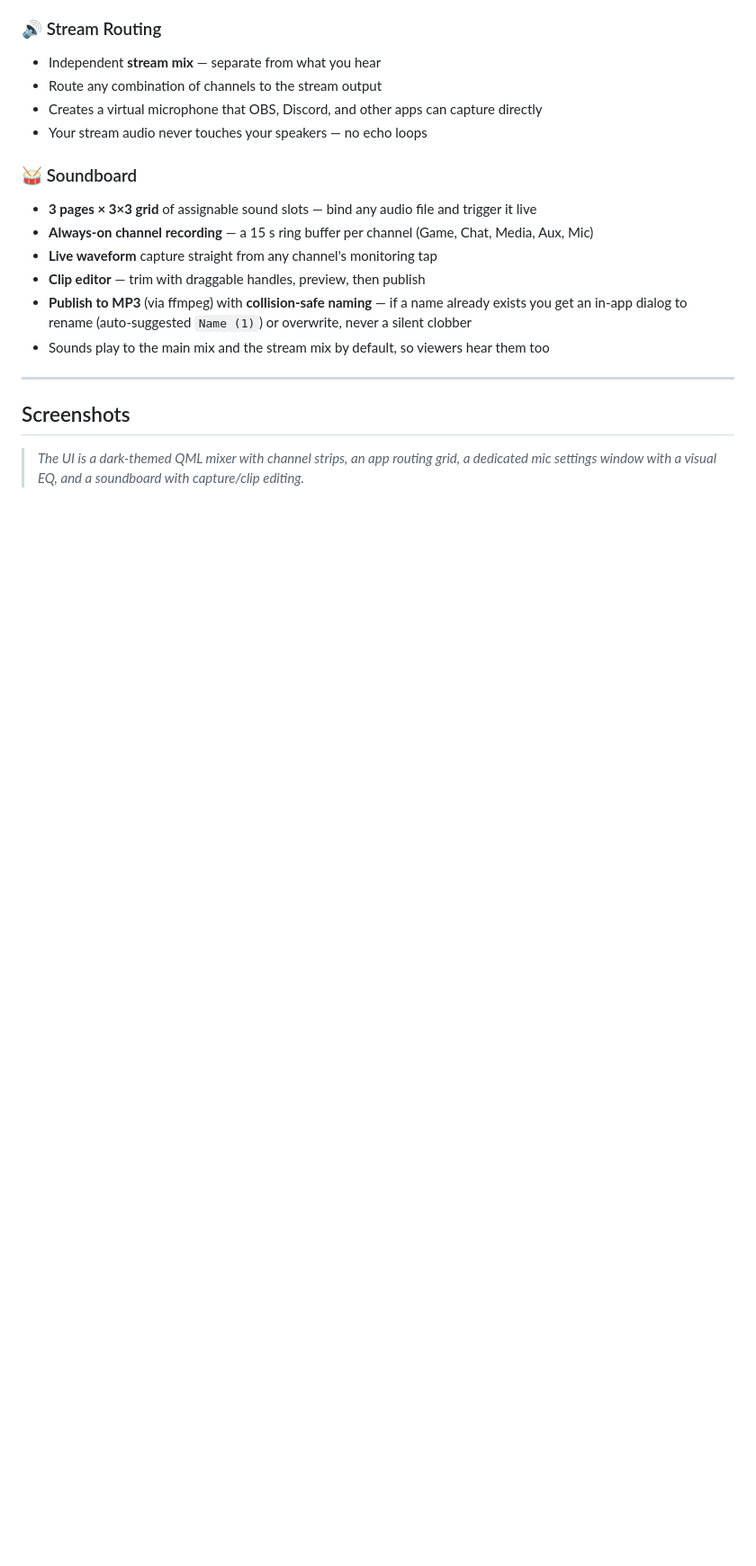
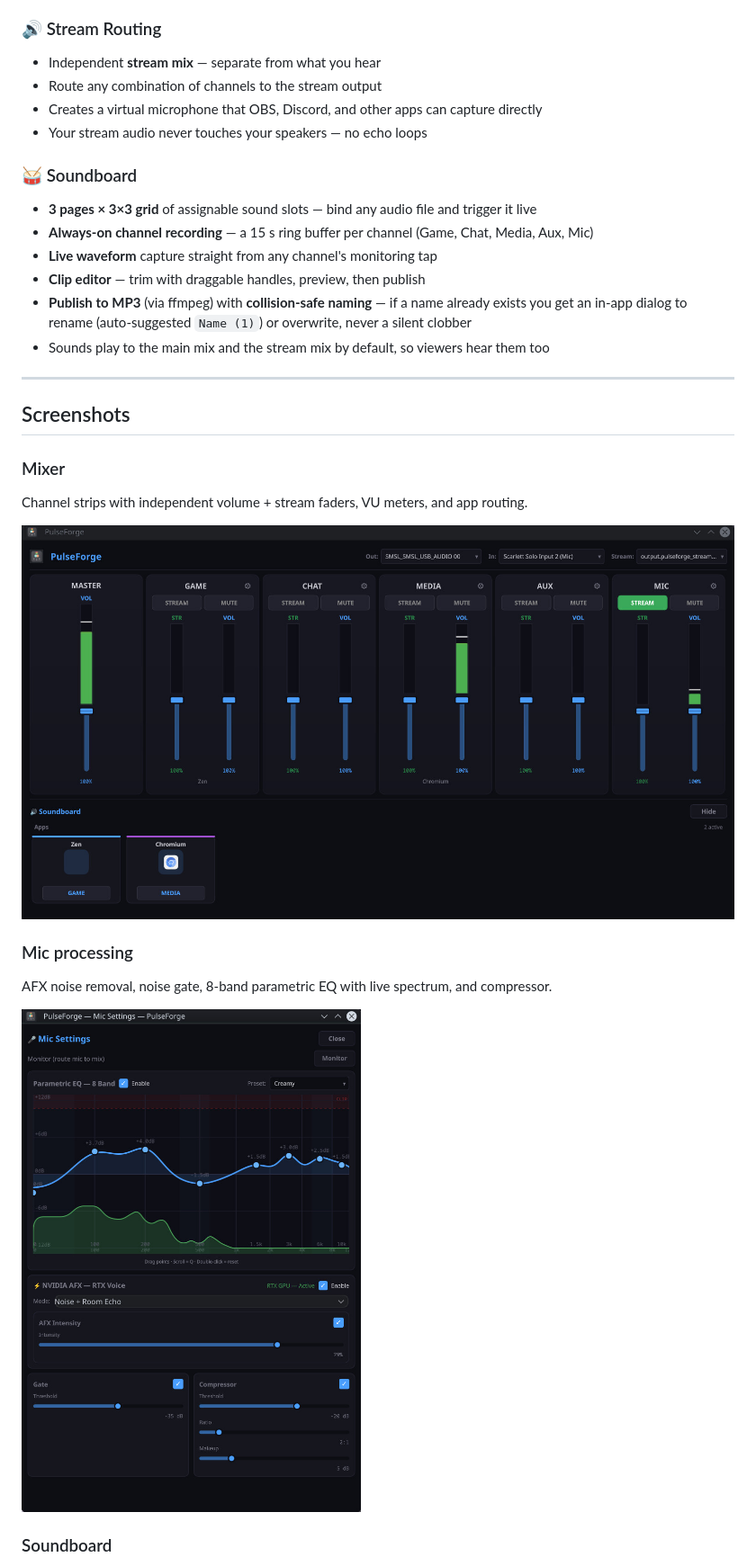
Before and after one commit to rdv21/pulseforge, a Markdown page: README.md, the part around one of its changes. Shown at 90% size. Drawn GitHub-style; pictures changed too: docs/images/mic-settings.jpg (added), docs/images/mixer.jpg (added); blank space fills up the shorter version.

Commit message:
docs: add UI screenshots (mixer, mic, soundboard, clip editor) to README

```diff
--- a/README.md
+++ b/README.md
@@ -58,4 +58,17 @@ never a silent clobber
 
 ## Screenshots
 
-> _The UI is a dark-themed QML mixer with channel strips, an app routing grid, a dedicated mic settings window with a visual EQ, and a soundboard with capture/clip editing._
+### Mixer
+
+Channel strips with independent volume + stream faders, VU meters, and app routing.
+
+![PulseForge mixer](docs/images/mixer.jpg)
+
+### Mic processing
+
+AFX noise removal, noise gate, 8-band parametric EQ with live spectrum, and compressor.
+
+![Mic settings](docs/images/mic-settings.jpg)
+
+### Soundboard
+
```
Also changed, not shown: other parts of README.md (+9 -0 lines), docs/images/clip-editor.jpg (added), docs/images/soundboard.jpg (added).
